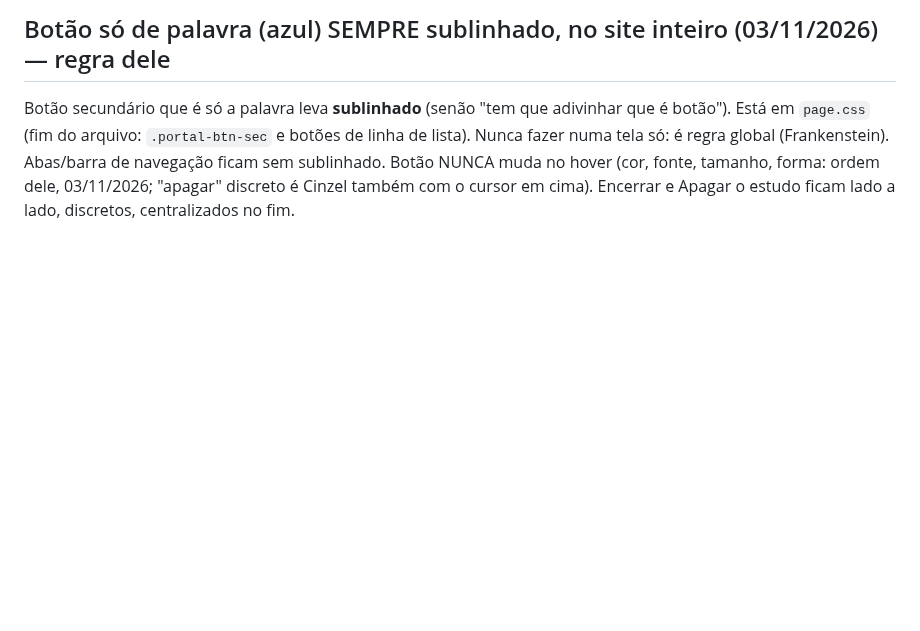
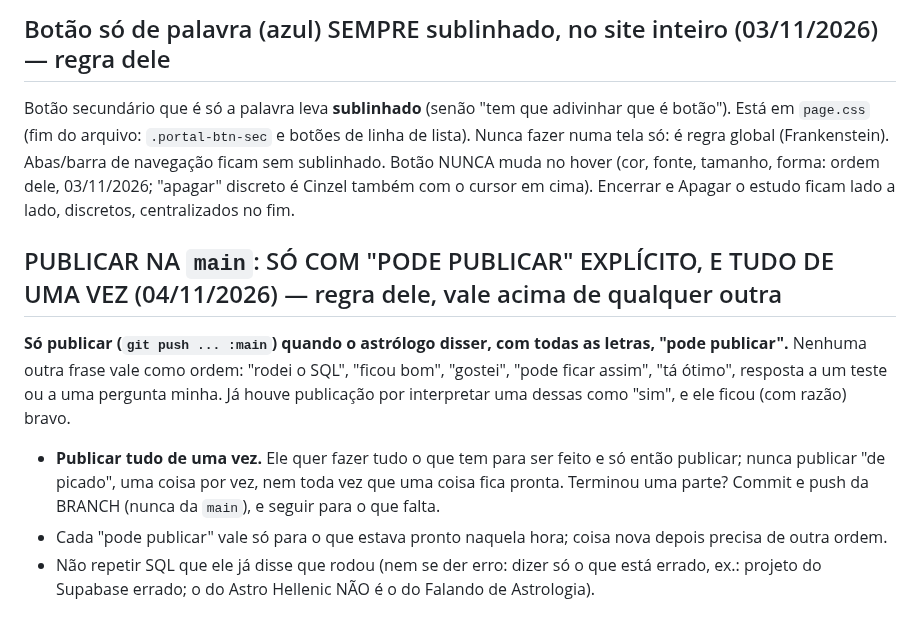
Before and after one commit to pereiracassio/falandodeastrologia, a Markdown page: CLAUDE.md, the part around the change. GitHub-like rendering; blank space fills up the shorter version.

Commit message:
CLAUDE.md: regra firme de publicação (só com "pode publicar" explícito, tudo de uma vez)
Co-Authored-By: Claude Sonnet 5.5 <noreply@anthropic.com>
Claude-Session: https://claude.ai/code/session_013ytyeKms5FAEPqSHvHBsyR

```diff
--- a/CLAUDE.md
+++ b/CLAUDE.md
@@ -427,3 +427,10 @@ Ele reclamou com raiva da semana 2: os assuntos eram suposição do Claude (nunc
 
 ## Botão só de palavra (azul) SEMPRE sublinhado, no site inteiro (03/11/2026) — regra dele
 Botão secundário que é só a palavra leva **sublinhado** (senão "tem que adivinhar que é botão"). Está em `page.css` (fim do arquivo: `.portal-btn-sec` e botões de linha de lista). Nunca fazer numa tela só: é regra global (Frankenstein). Abas/barra de navegação ficam sem sublinhado. Botão NUNCA muda no hover (cor, fonte, tamanho, forma: ordem dele, 03/11/2026; "apagar" discreto é Cinzel também com o cursor em cima). Encerrar e Apagar o estudo ficam lado a lado, discretos, centralizados no fim.
+
+## PUBLICAR NA `main`: SÓ COM "PODE PUBLICAR" EXPLÍCITO, E TUDO DE UMA VEZ (04/11/2026) — regra dele, vale acima de qualquer outra
+
+**Só publicar (`git push ... :main`) quando o astrólogo disser, com todas as letras, "pode publicar".** Nenhuma outra frase vale como ordem: "rodei o SQL", "ficou bom", "gostei", "pode ficar assim", "tá ótimo", resposta a um teste ou a uma pergunta minha. Já houve publicação por interpretar uma dessas como "sim", e ele ficou (com razão) bravo.
+- **Publicar tudo de uma vez.** Ele quer fazer tudo o que tem para ser feito e só então publicar; nunca publicar "de picado", uma coisa por vez, nem toda vez que uma coisa fica pronta. Terminou uma parte? Commit e push da BRANCH (nunca da `main`), e seguir para o que falta.
+- Cada "pode publicar" vale só para o que estava pronto naquela hora; coisa nova depois precisa de outra ordem.
+- Não repetir SQL que ele já disse que rodou (nem se der erro: dizer só o que está errado, ex.: projeto do Supabase errado; o do Astro Hellenic NÃO é o do Falando de Astrologia).
```
